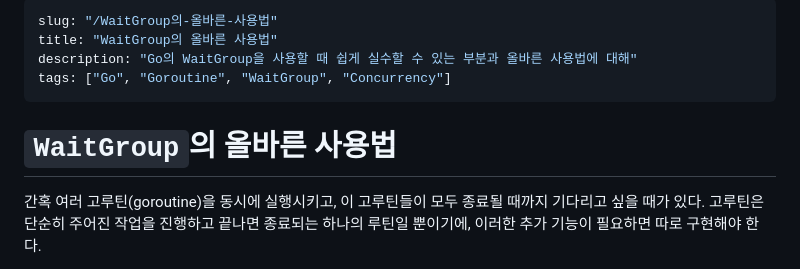
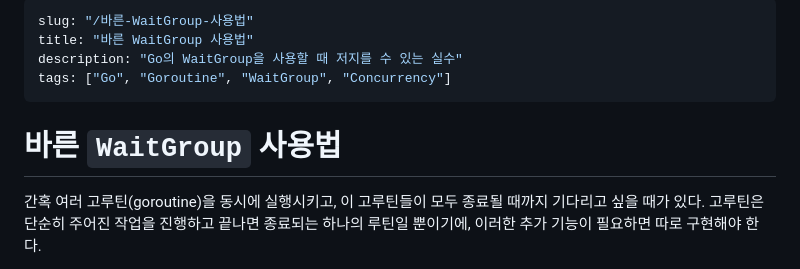
Before and after one commit to seunghunee/seunghunee.github.io, a Markdown page: src/posts/wait_group.md, the part around the change. Rendered like a GitHub page.

```diff
--- a/src/posts/wait_group.md
+++ b/src/posts/wait_group.md
@@ -1,11 +1,11 @@
 ---
-slug: "/WaitGroup의-올바른-사용법"
-title: "WaitGroup의 올바른 사용법"
-description: "Go의 WaitGroup을 사용할 때 쉽게 실수할 수 있는 부분과 올바른 사용법에 대해"
+slug: "/바른-WaitGroup-사용법"
+title: "바른 WaitGroup 사용법"
+description: "Go의 WaitGroup을 사용할 때 저지를 수 있는 실수"
 tags: ["Go", "Goroutine", "WaitGroup", "Concurrency"]
 ---
 
-# `WaitGroup`의 올바른 사용법
+# 바른 `WaitGroup` 사용법
 
 간혹 여러 고루틴(goroutine)을 동시에 실행시키고, 이 고루틴들이 모두 종료될 때까지 기다리고 싶을 때가 있다.
 고루틴은 단순히 주어진 작업을 진행하고 끝나면 종료되는 하나의 루틴일 뿐이기에,
```
Also changed, not shown: src/posts/static_trait_bounds.md (+6 -6 lines).
